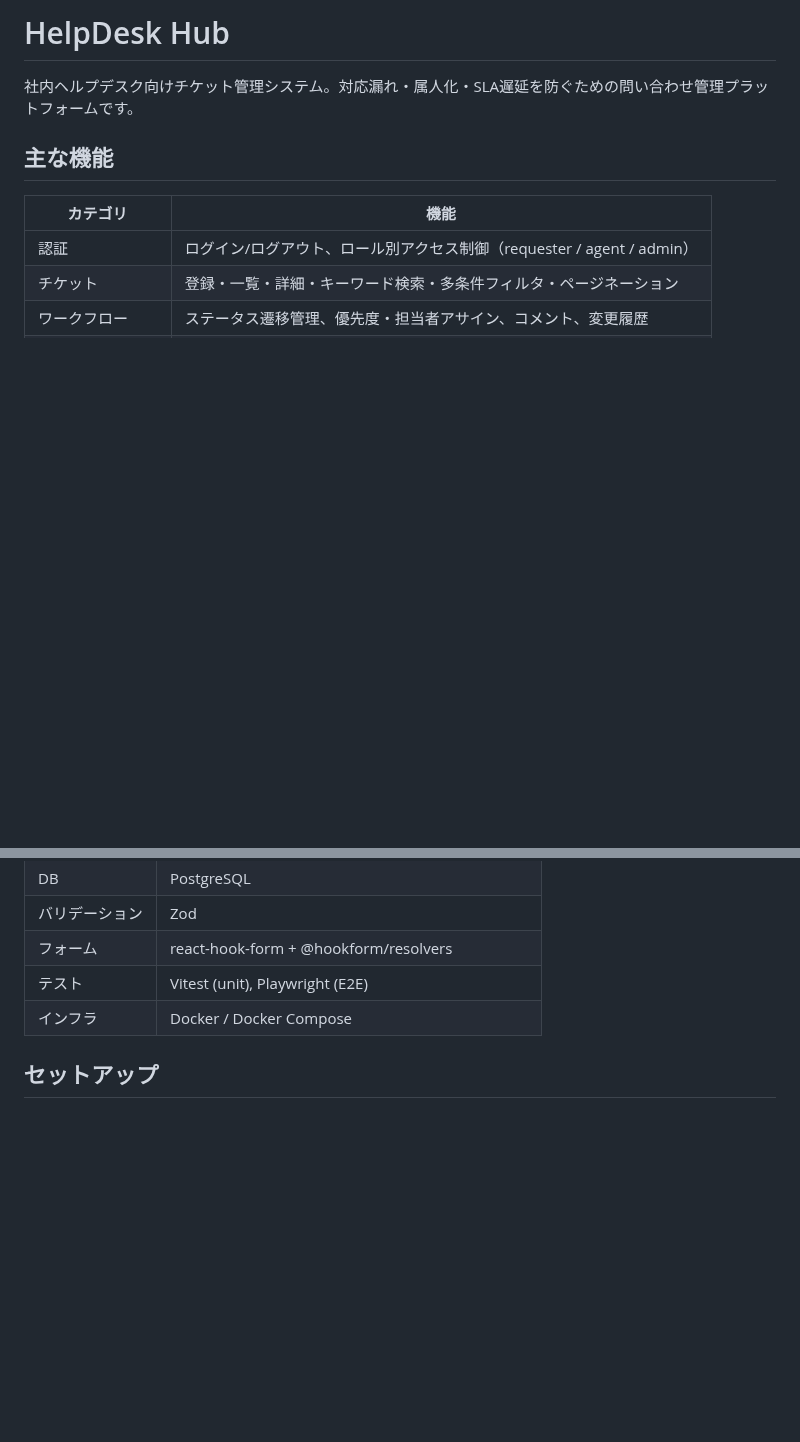
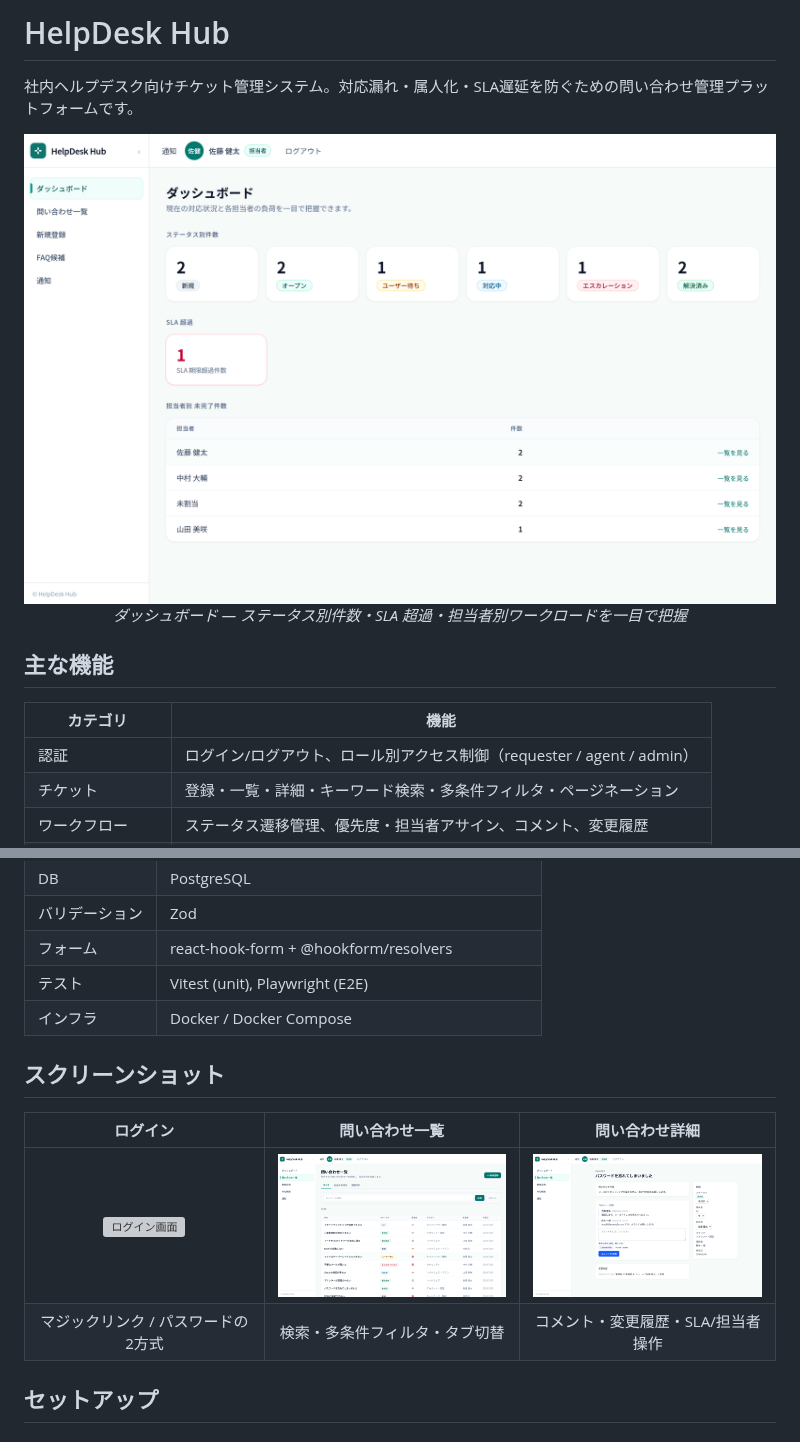
Before and after one commit to izumacha/helpdesk-hub, a Markdown page: README.md, 2 parts joined by grey strips. Rendered like a GitHub page; pictures changed too: docs/screenshots/dashboard.png (added), docs/screenshots/ticket-detail.png (added), docs/screenshots/tickets-list.png (added); blank space fills up the shorter version; grey boxes are pictures that could not be loaded.

Commit message:
docs(readme): デモ画面のスクリーンショットを冒頭に追加 (#111)
ポートフォリオ提出向けに README 冒頭へダッシュボードのヒーロー画像を、
直下にログイン/問い合わせ一覧/問い合わせ詳細のスクリーンショットを追加。
画像は docs/screenshots/ に配置（プロダクトスコープへの変更なし）。

https://claude.ai/code/session_01CUwuxXkbzHMBP7WyoLw3fp

Co-authored-by: Claude <noreply@anthropic.com>

```diff
--- a/README.md
+++ b/README.md
@@ -1,6 +1,12 @@
 # HelpDesk Hub
 
 社内ヘルプデスク向けチケット管理システム。対応漏れ・属人化・SLA遅延を防ぐための問い合わせ管理プラットフォームです。
+
+<p align="center">
+  <img src="docs/screenshots/dashboard.png" alt="HelpDesk Hub ダッシュボード画面" width="900" />
+  <br />
+  <em>ダッシュボード — ステータス別件数・SLA 超過・担当者別ワークロードを一目で把握</em>
+</p>
 
 ## 主な機能
 
@@ -27,6 +33,13 @@
 | フォーム       | react-hook-form + @hookform/resolvers               |
 | テスト         | Vitest (unit), Playwright (E2E)                     |
 | インフラ       | Docker / Docker Compose                             |
+
+## スクリーンショット
+
+| ログイン | 問い合わせ一覧 | 問い合わせ詳細 |
+| :---: | :---: | :---: |
+| <img src="docs/screenshots/login.png" alt="ログイン画面" width="280" /> | <img src="docs/screenshots/tickets-list.png" alt="問い合わせ一覧画面" width="280" /> | <img src="docs/screenshots/ticket-detail.png" alt="問い合わせ詳細画面" width="280" /> |
+| マジックリンク / パスワードの2方式 | 検索・多条件フィルタ・タブ切替 | コメント・変更履歴・SLA/担当者操作 |
 
 ## セットアップ
 
```
Also changed, not shown: 1 other file.
